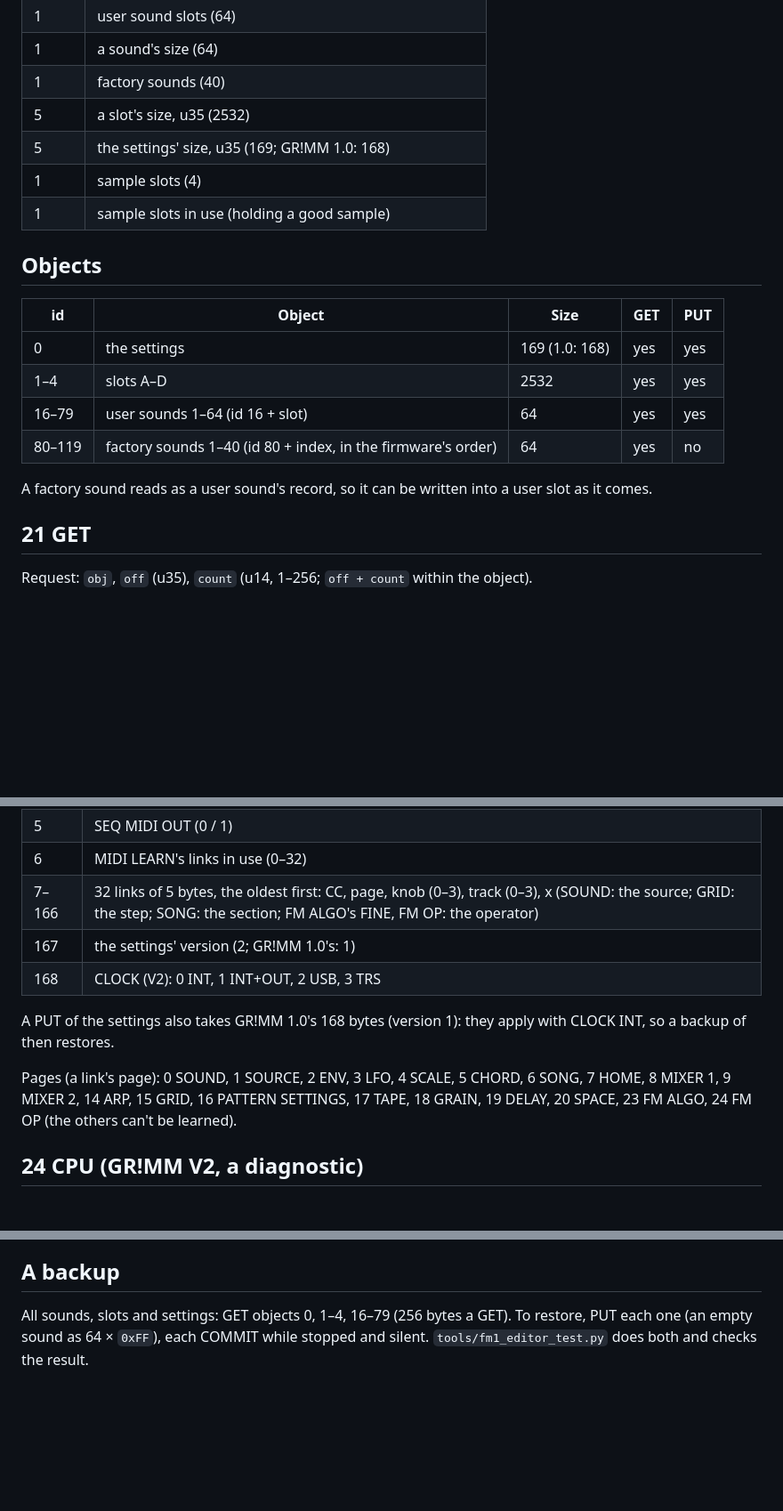
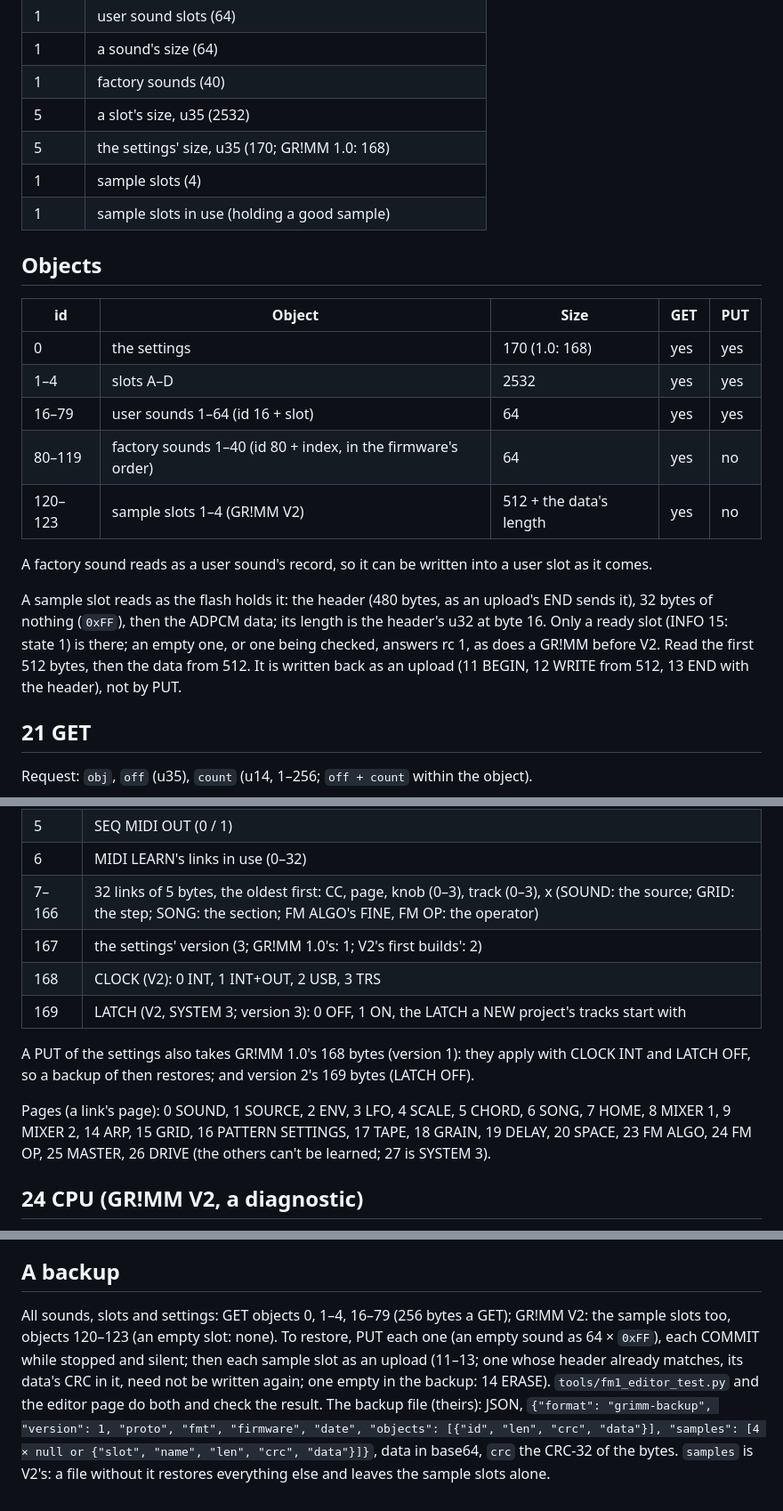
Before and after one commit to GRiMMBIENT/grimm, a Markdown page: docs/EDITOR_PROTOCOL.md, 3 parts joined by grey strips. Shown at 89% size. GitHub-like rendering; blank space fills up the shorter version.

Commit message:
Manual, protocol and credits: SYSTEM 3's LATCH, SEL + OCT+, REC held, samples in backups
Co-Authored-By: Claude Opus 5.5 <noreply@anthropic.com>

```diff
--- a/docs/EDITOR_PROTOCOL.md
+++ b/docs/EDITOR_PROTOCOL.md
@@ -47,7 +47,7 @@ Request: none. Reply, in order:
 | 1 | a sound's size (64) |
 | 1 | factory sounds (40) |
 | 5 | a slot's size, u35 (2532) |
-| 5 | the settings' size, u35 (169; GR!MM 1.0: 168) |
+| 5 | the settings' size, u35 (170; GR!MM 1.0: 168) |
 | 1 | sample slots (4) |
 | 1 | sample slots in use (holding a good sample) |
 
@@ -55,12 +55,18 @@ Request: none. Reply, in order:
 
 | id | Object | Size | GET | PUT |
 | --- | --- | --- | --- | --- |
-| 0 | the settings | 169 (1.0: 168) | yes | yes |
+| 0 | the settings | 170 (1.0: 168) | yes | yes |
 | 1–4 | slots A–D | 2532 | yes | yes |
 | 16–79 | user sounds 1–64 (id 16 + slot) | 64 | yes | yes |
 | 80–119 | factory sounds 1–40 (id 80 + index, in the firmware's order) | 64 | yes | no |
+| 120–123 | sample slots 1–4 (GR!MM V2) | 512 + the data's length | yes | no |
 
 A factory sound reads as a user sound's record, so it can be written into a user slot as it comes.
+
+A sample slot reads as the flash holds it: the header (480 bytes, as an upload's END sends it), 32 bytes of nothing
+(`0xFF`), then the ADPCM data; its length is the header's u32 at byte 16. Only a ready slot (INFO 15: state 1) is
+there; an empty one, or one being checked, answers rc 1, as does a GR!MM before V2. Read the first 512 bytes, then the
+data from 512. It is written back as an upload (11 BEGIN, 12 WRITE from 512, 13 END with the header), not by PUT.
 
 ## 21 GET
 
@@ -199,15 +205,16 @@ step n's 4 bits in byte 256 + n / 2, the low nibble for even n, the high for odd
 | 5 | SEQ MIDI OUT (0 / 1) |
 | 6 | MIDI LEARN's links in use (0–32) |
 | 7–166 | 32 links of 5 bytes, the oldest first: CC, page, knob (0–3), track (0–3), x (SOUND: the source; GRID: the step; SONG: the section; FM ALGO's FINE, FM OP: the operator) |
-| 167 | the settings' version (2; GR!MM 1.0's: 1) |
+| 167 | the settings' version (3; GR!MM 1.0's: 1; V2's first builds': 2) |
 | 168 | CLOCK (V2): 0 INT, 1 INT+OUT, 2 USB, 3 TRS |
+| 169 | LATCH (V2, SYSTEM 3; version 3): 0 OFF, 1 ON, the LATCH a NEW project's tracks start with |
 
-A PUT of the settings also takes GR!MM 1.0's 168 bytes (version 1): they apply with CLOCK INT, so a backup of then
-restores.
+A PUT of the settings also takes GR!MM 1.0's 168 bytes (version 1): they apply with CLOCK INT and LATCH OFF, so a
+backup of then restores; and version 2's 169 bytes (LATCH OFF).
 
 Pages (a link's page): 0 SOUND, 1 SOURCE, 2 ENV, 3 LFO, 4 SCALE, 5 CHORD, 6 SONG, 7 HOME, 8 MIXER 1, 9 MIXER 2,
-14 ARP, 15 GRID, 16 PATTERN SETTINGS, 17 TAPE, 18 GRAIN, 19 DELAY, 20 SPACE, 23 FM ALGO, 24 FM OP (the others can't be
-learned).
+14 ARP, 15 GRID, 16 PATTERN SETTINGS, 17 TAPE, 18 GRAIN, 19 DELAY, 20 SPACE, 23 FM ALGO, 24 FM OP, 25 MASTER, 26 DRIVE
+(the others can't be learned; 27 is SYSTEM 3).
 
 ## 24 CPU (GR!MM V2, a diagnostic)
 
@@ -256,5 +263,11 @@ four.
 
 ## A backup
 
-All sounds, slots and settings: GET objects 0, 1–4, 16–79 (256 bytes a GET). To restore, PUT each one (an empty sound
-as 64 × `0xFF`), each COMMIT while stopped and silent. `tools/fm1_editor_test.py` does both and checks the result.
+All sounds, slots and settings: GET objects 0, 1–4, 16–79 (256 bytes a GET); GR!MM V2: the sample slots too, objects
+120–123 (an empty slot: none). To restore, PUT each one (an empty sound as 64 × `0xFF`), each COMMIT while stopped
+and silent; then each sample slot as an upload (11–13; one whose header already matches, its data's CRC in it, need
+not be written again; one empty in the backup: 14 ERASE). `tools/fm1_editor_test.py` and the editor page do both
+and check the result. The backup file (theirs): JSON, `{"format": "grimm-backup", "version": 1, "proto", "fmt",
+"firmware", "date", "objects": [{"id", "len", "crc", "data"}], "samples": [4 × null or {"slot", "name", "len", "crc",
+"data"}]}`, data in base64, `crc` the CRC-32 of the bytes. `samples` is V2's: a file without it restores everything
+else and leaves the sample slots alone.
```
Also changed, not shown: other parts of docs/EDITOR_PROTOCOL.md (+2 -2 lines), LICENSING.md (+1 -0 lines), MANUAL.md (+13 -6 lines), docs/screens/system3.png (added).
